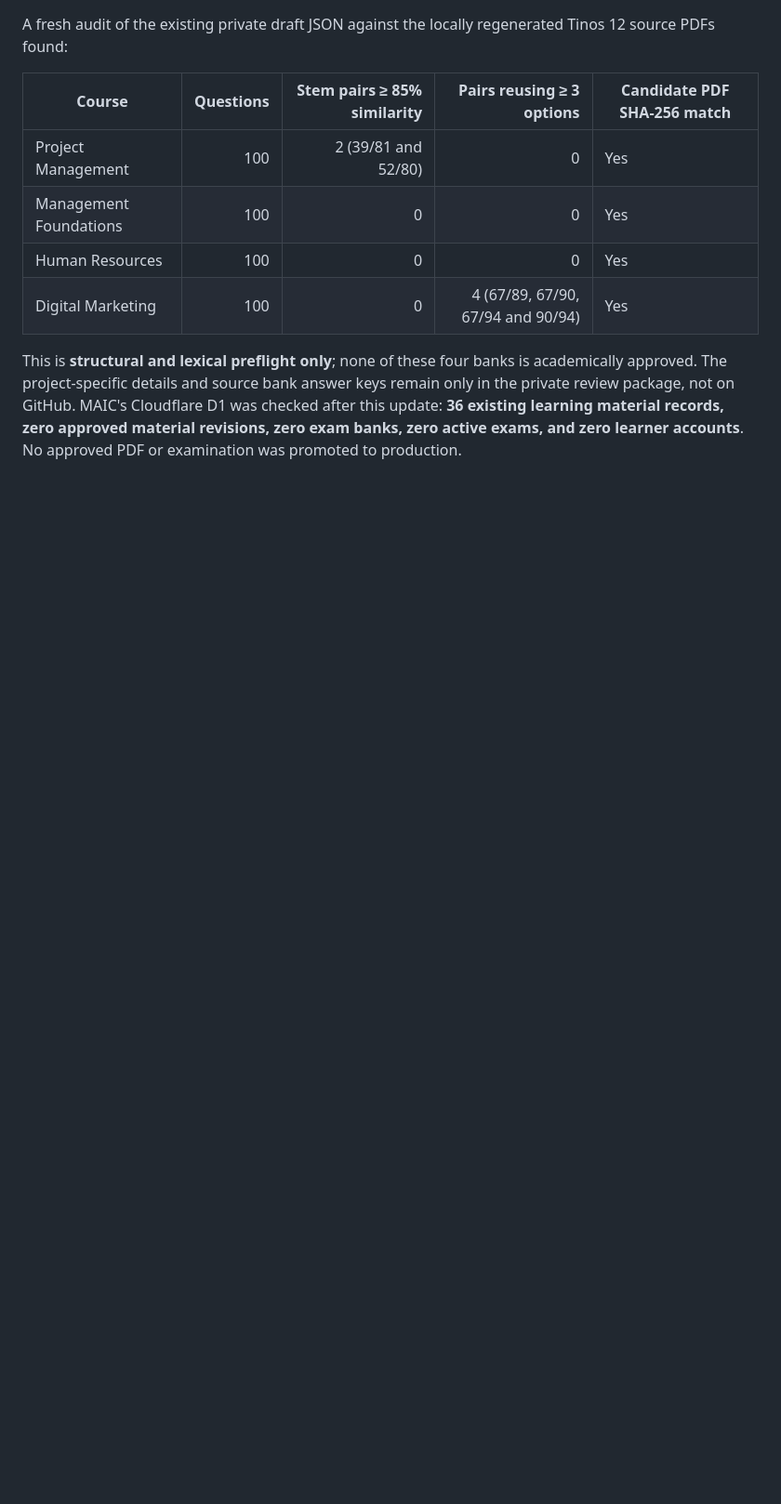
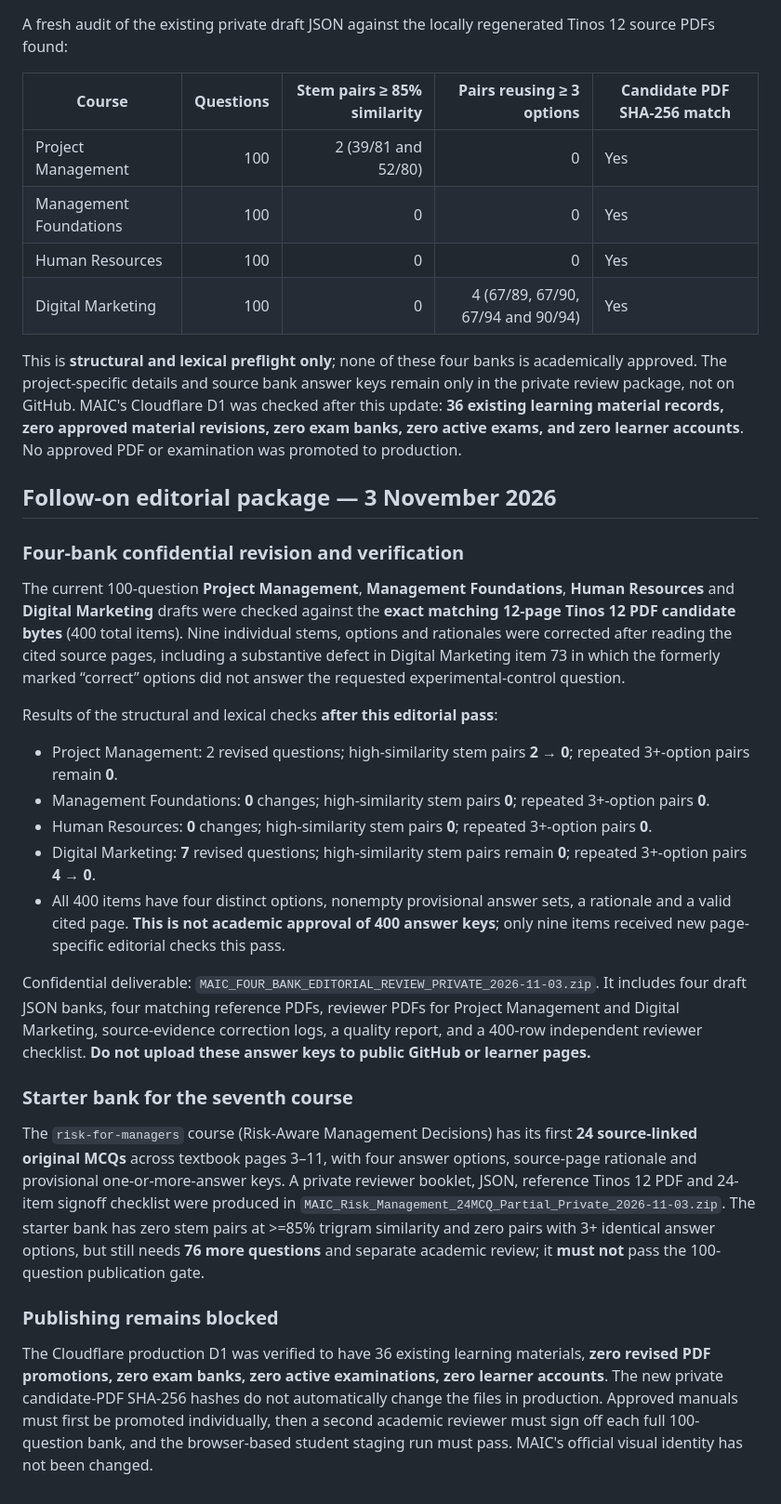
Before and after one commit to ahmedwaleed07/MAIC-Website, a Markdown page: docs/MAIC_MCQ_EDITORIAL_PROGRESS_2026-11-03.md, the part around the change. Shown at 93% size. GitHub-like rendering; blank space fills up the shorter version.

Commit message:
Record source-checked four-bank MCQ corrections and 24 new Risk-Aware Management questions without exposing exam keys

```diff
--- a/docs/MAIC_MCQ_EDITORIAL_PROGRESS_2026-11-03.md
+++ b/docs/MAIC_MCQ_EDITORIAL_PROGRESS_2026-11-03.md
@@ -37,3 +37,27 @@ A fresh audit of the existing private draft JSON against the locally regenerated
 | Digital Marketing | 100 | 0 | 4 (67/89, 67/90, 67/94 and 90/94) | Yes |
 
 This is **structural and lexical preflight only**; none of these four banks is academically approved. The project-specific details and source bank answer keys remain only in the private review package, not on GitHub. MAIC's Cloudflare D1 was checked after this update: **36 existing learning material records, zero approved material revisions, zero exam banks, zero active exams, and zero learner accounts**. No approved PDF or examination was promoted to production.
+
+
+## Follow-on editorial package — 3 November 2026
+
+### Four-bank confidential revision and verification
+
+The current 100-question **Project Management**, **Management Foundations**, **Human Resources** and **Digital Marketing** drafts were checked against the **exact matching 12-page Tinos 12 PDF candidate bytes** (400 total items). Nine individual stems, options and rationales were corrected after reading the cited source pages, including a substantive defect in Digital Marketing item 73 in which the formerly marked “correct” options did not answer the requested experimental-control question.
+
+Results of the structural and lexical checks **after this editorial pass**:
+- Project Management: 2 revised questions; high-similarity stem pairs **2 → 0**; repeated 3+-option pairs remain **0**.
+- Management Foundations: **0** changes; high-similarity stem pairs **0**; repeated 3+-option pairs **0**.
+- Human Resources: **0** changes; high-similarity stem pairs **0**; repeated 3+-option pairs **0**.
+- Digital Marketing: **7** revised questions; high-similarity stem pairs remain **0**; repeated 3+-option pairs **4 → 0**.
+- All 400 items have four distinct options, nonempty provisional answer sets, a rationale and a valid cited page. **This is not academic approval of 400 answer keys**; only nine items received new page-specific editorial checks this pass.
+
+Confidential deliverable: `MAIC_FOUR_BANK_EDITORIAL_REVIEW_PRIVATE_2026-11-03.zip`. It includes four draft JSON banks, four matching reference PDFs, reviewer PDFs for Project Management and Digital Marketing, source-evidence correction logs, a quality report, and a 400-row independent reviewer checklist. **Do not upload these answer keys to public GitHub or learner pages.**
+
+### Starter bank for the seventh course
+
+The `risk-for-managers` course (Risk-Aware Management Decisions) has its first **24 source-linked original MCQs** across textbook pages 3–11, with four answer options, source-page rationale and provisional one-or-more-answer keys. A private reviewer booklet, JSON, reference Tinos 12 PDF and 24-item signoff checklist were produced in `MAIC_Risk_Management_24MCQ_Partial_Private_2026-11-03.zip`. The starter bank has zero stem pairs at >=85% trigram similarity and zero pairs with 3+ identical answer options, but still needs **76 more questions** and separate academic review; it **must not** pass the 100-question publication gate.
+
+### Publishing remains blocked
+
+The Cloudflare production D1 was verified to have 36 existing learning materials, **zero revised PDF promotions, zero exam banks, zero active examinations, zero learner accounts**. The new private candidate-PDF SHA-256 hashes do not automatically change the files in production. Approved manuals must first be promoted individually, then a second academic reviewer must sign off each full 100-question bank, and the browser-based student staging run must pass. MAIC's official visual identity has not been changed.
```
